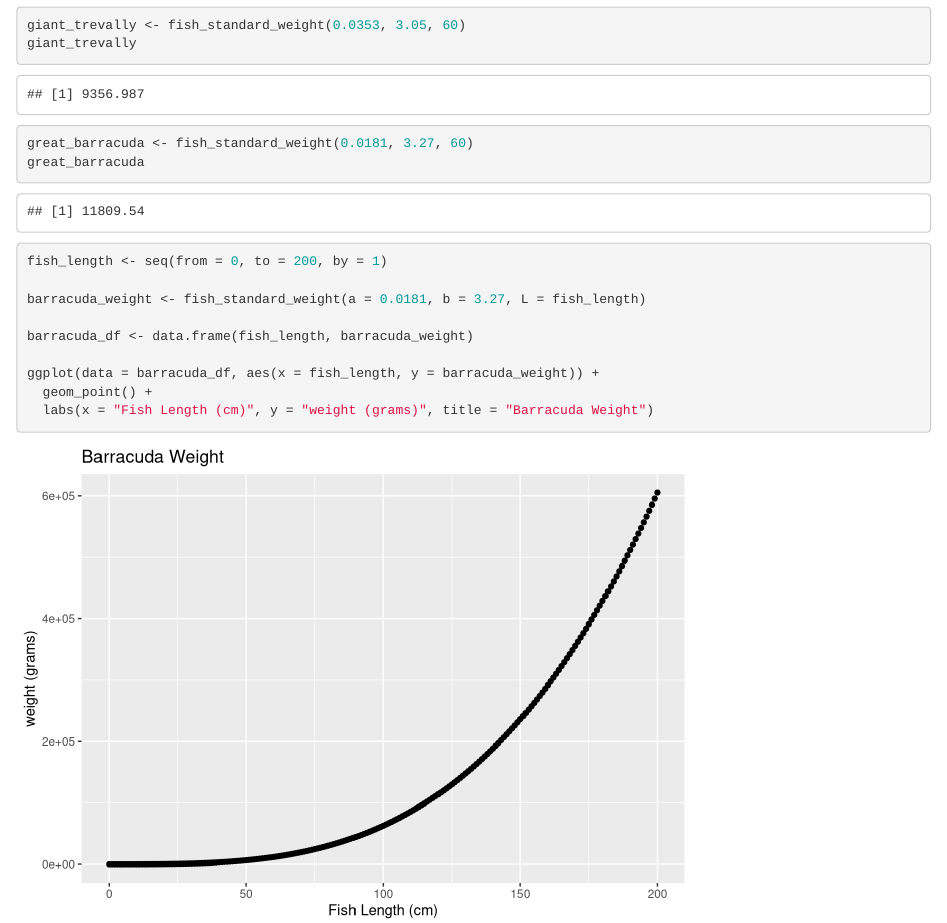
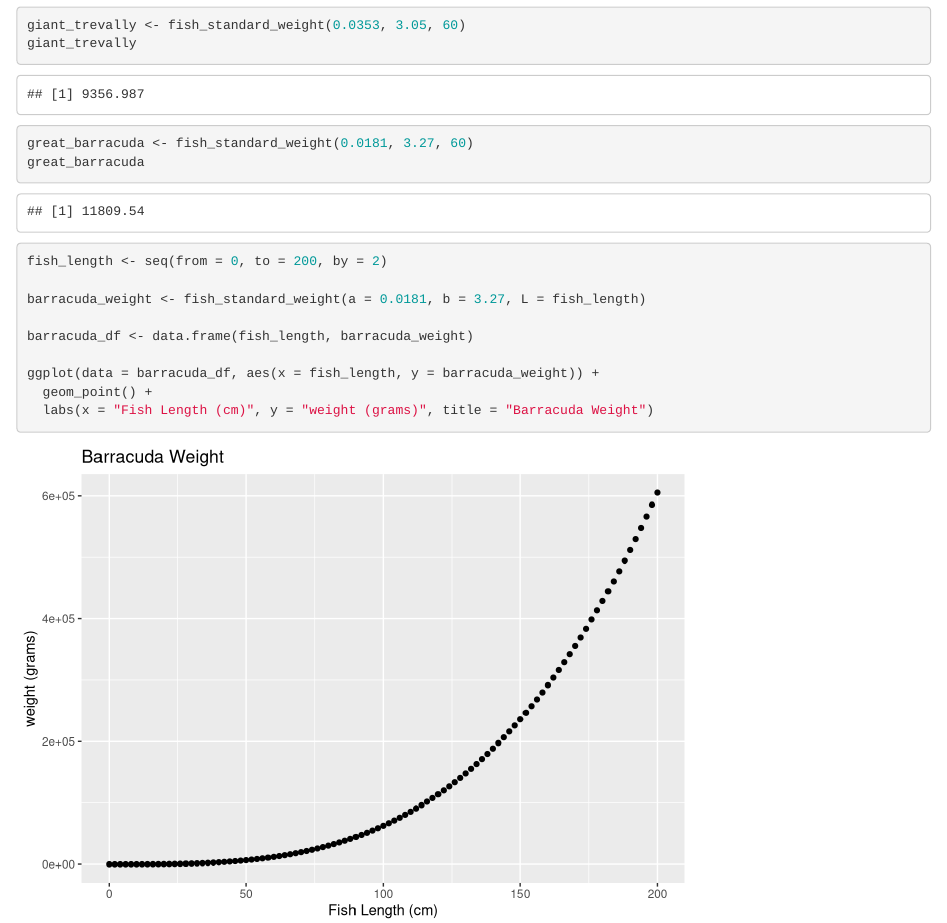
Before and after one commit to danielkerstan/eds-212-day-1, an R Markdown document (fish-length-weight.Rmd): the page in a window 1100 px wide, from 700 px down. Rendered offline with R 4.5, knitr and Pandoc, with nearby package versions.

Commit message:
changed go by to 2 instead of 1

```diff
--- a/fish-length-weight.Rmd
+++ b/fish-length-weight.Rmd
@@ -48,7 +48,7 @@ giant_trevally
 great_barracuda <- fish_standard_weight(0.0181, 3.27, 60)
 great_barracuda
 
-fish_length <- seq(from = 0, to = 200, by = 1)
+fish_length <- seq(from = 0, to = 200, by = 2)
 
 barracuda_weight <- fish_standard_weight(a = 0.0181, b = 3.27, L = fish_length)
 
```
Also changed, not shown: fish-length-weight.html.
